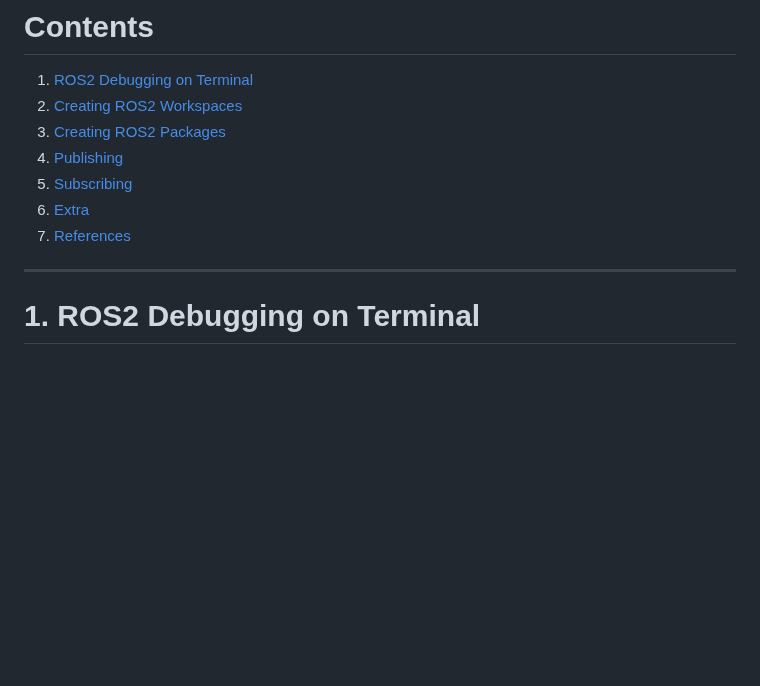
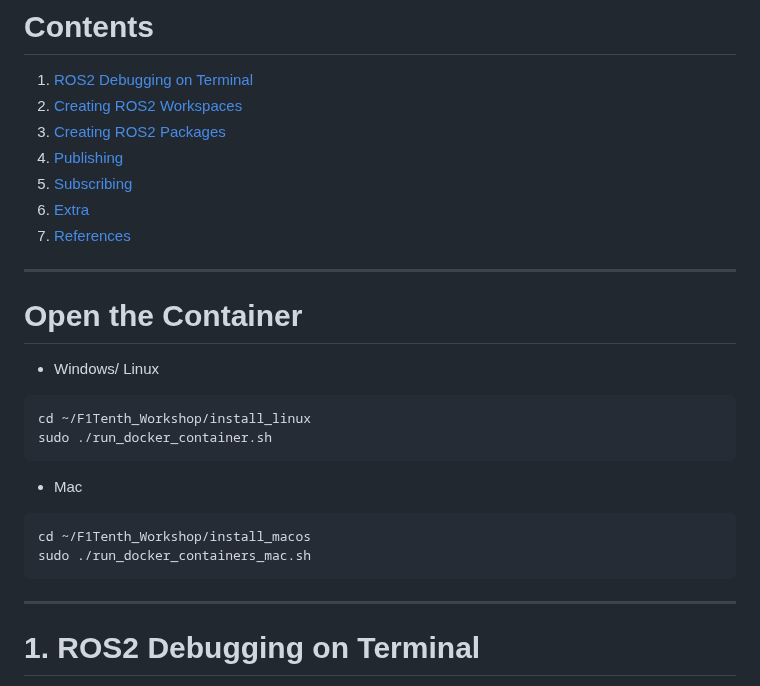
Before and after one commit to NTUDeepSpeed/Recruitment_Hackathon_2627, a Markdown page: slides/ros2_practical.md, the part around the change. Rendered like a GitHub page; blank space fills up the shorter version.

Commit message:
add docker run

````diff
--- a/slides/ros2_practical.md
+++ b/slides/ros2_practical.md
@@ -42,6 +42,19 @@ marp: true
 5. [Subscribing](#5-minimal-subscriber)
 6. [Extra](#6-extra)
 7. [References](#7-references)
+
+---
+# Open the Container
+- Windows/ Linux
+```
+cd ~/F1Tenth_Workshop/install_linux
+sudo ./run_docker_container.sh
+```
+- Mac
+```
+cd ~/F1Tenth_Workshop/install_macos
+sudo ./run_docker_containers_mac.sh
+```
 
 ---
 
````
